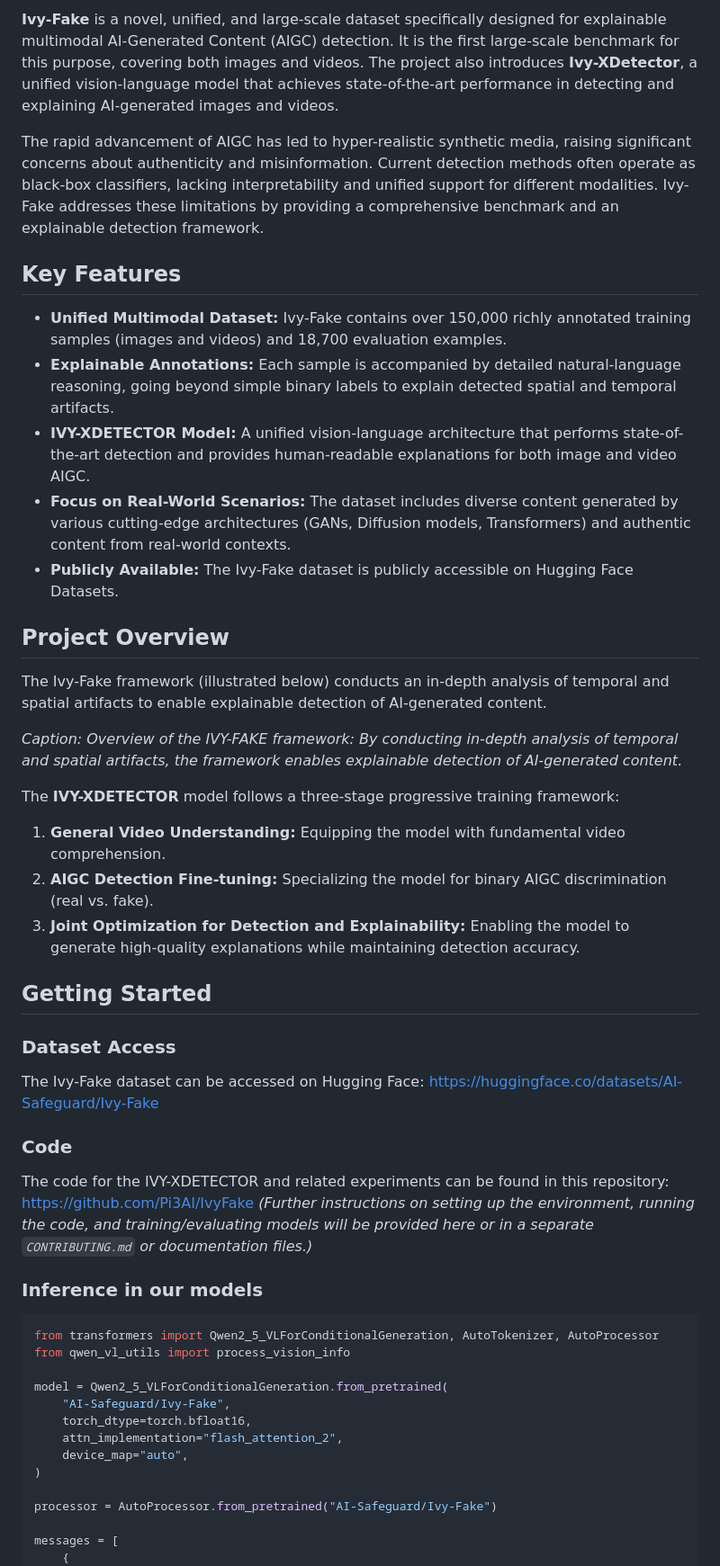
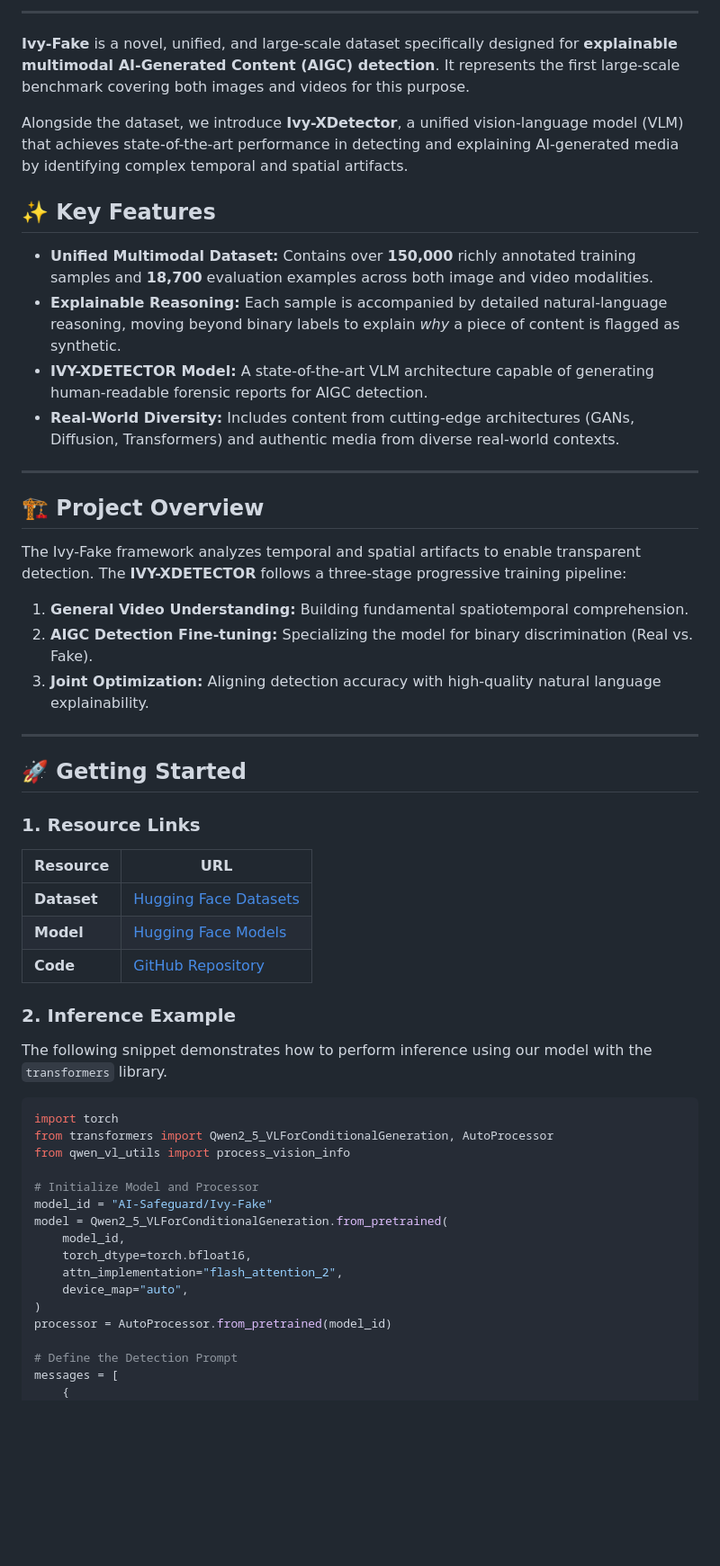
Before and after one commit to Pi3AI/IvyFake, a Markdown page: README.md, the part around one of its changes. Shown at 90% size. GitHub-like rendering; blank space fills up the shorter version.

Commit message:
update models url and inference

````diff
--- a/README.md
+++ b/README.md
@@ -9,52 +10,58 @@
 
-**Ivy-Fake** is a novel, unified, and large-scale dataset specifically designed for explainable multimodal AI-Generated Content (AIGC) detection. It is the first large-scale benchmark for this purpose, covering both images and videos. The project also introduces **Ivy-XDetector**, a unified vision-language model that achieves state-of-the-art performance in detecting and explaining AI-generated images and videos.
+---
 
-The rapid advancement of AIGC has led to hyper-realistic synthetic media, raising significant concerns about authenticity and misinformation. Current detection methods often operate as black-box classifiers, lacking interpretability and unified support for different modalities. Ivy-Fake addresses these limitations by providing a comprehensive benchmark and an explainable detection framework.
+**Ivy-Fake** is a novel, unified, and large-scale dataset specifically designed for **explainable multimodal AI-Generated Content (AIGC) detection**. It represents the first large-scale benchmark covering both images and videos for this purpose.
 
-## Key Features
+Alongside the dataset, we introduce **Ivy-XDetector**, a unified vision-language model (VLM) that achieves state-of-the-art performance in detecting and explaining AI-generated media by identifying complex temporal and spatial artifacts.
 
-* **Unified Multimodal Dataset:** Ivy-Fake contains over 150,000 richly annotated training samples (images and videos) and 18,700 evaluation examples.
-* **Explainable Annotations:** Each sample is accompanied by detailed natural-language reasoning, going beyond simple binary labels to explain detected spatial and temporal artifacts.
-* **IVY-XDETECTOR Model:** A unified vision-language architecture that performs state-of-the-art detection and provides human-readable explanations for both image and video AIGC.
-* **Focus on Real-World Scenarios:** The dataset includes diverse content generated by various cutting-edge architectures (GANs, Diffusion models, Transformers) and authentic content from real-world contexts.
-* **Publicly Available:** The Ivy-Fake dataset is publicly accessible on Hugging Face Datasets.
+## ✨ Key Features
 
-## Project Overview
+* **Unified Multimodal Dataset:** Contains over **150,000** richly annotated training samples and **18,700** evaluation examples across both image and video modalities.
+* **Explainable Reasoning:** Each sample is accompanied by detailed natural-language reasoning, moving beyond binary labels to explain *why* a piece of content is flagged as synthetic.
+* **IVY-XDETECTOR Model:** A state-of-the-art VLM architecture capable of generating human-readable forensic reports for AIGC detection.
+* **Real-World Diversity:** Includes content from cutting-edge architectures (GANs, Diffusion, Transformers) and authentic media from diverse real-world contexts.
 
-The Ivy-Fake framework (illustrated below) conducts an in-depth analysis of temporal and spatial artifacts to enable explainable detection of AI-generated content.
+---
 
-*Caption: Overview of the IVY-FAKE framework: By conducting in-depth analysis of temporal and spatial artifacts, the framework enables explainable detection of AI-generated content.*
+## 🏗️ Project Overview
 
-The **IVY-XDETECTOR** model follows a three-stage progressive training framework:
-1.  **General Video Understanding:** Equipping the model with fundamental video comprehension.
-2.  **AIGC Detection Fine-tuning:** Specializing the model for binary AIGC discrimination (real vs. fake).
-3.  **Joint Optimization for Detection and Explainability:** Enabling the model to generate high-quality explanations while maintaining detection accuracy.
+The Ivy-Fake framework analyzes temporal and spatial artifacts to enable transparent detection. The **IVY-XDETECTOR** follows a three-stage progressive training pipeline:
 
-## Getting Started
+1. **General Video Understanding:** Building fundamental spatiotemporal comprehension.
+2. **AIGC Detection Fine-tuning:** Specializing the model for binary discrimination (Real vs. Fake).
+3. **Joint Optimization:** Aligning detection accuracy with high-quality natural language explainability.
+---
 
-### Dataset Access
-The Ivy-Fake dataset can be accessed on Hugging Face:
-[https://huggingface.co/datasets/AI-Safeguard/Ivy-Fake](https://huggingface.co/datasets/AI-Safeguard/Ivy-Fake)
+## 🚀 Getting Started
 
-### Code
-The code for the IVY-XDETECTOR and related experiments can be found in this repository:
-[https://github.com/Pi3AI/IvyFake](https://github.com/Pi3AI/IvyFake) *(Further instructions on setting up the environment, running the code, and training/evaluating models will be provided here or in a separate `CONTRIBUTING.md` or documentation files.)*
+### 1. Resource Links
 
-### Inference in our models
+| Resource | URL |
+| --- | --- |
+| **Dataset** | [Hugging Face Datasets](https://huggingface.co/datasets/AI-Safeguard/Ivy-Fake) |
+| **Model** | [Hugging Face Models](https://huggingface.co/AI-Safeguard/Ivy-Fake) |
+| **Code** | [GitHub Repository](https://github.com/Pi3AI/Ivy-Fake) |
+
+### 2. Inference Example
+
+The following snippet demonstrates how to perform inference using our model with the `transformers` library.
 
 ```python
-from transformers import Qwen2_5_VLForConditionalGeneration, AutoTokenizer, AutoProcessor
+import torch
+from transformers import Qwen2_5_VLForConditionalGeneration, AutoProcessor
 from qwen_vl_utils import process_vision_info
 
+# Initialize Model and Processor
+model_id = "AI-Safeguard/Ivy-Fake"
 model = Qwen2_5_VLForConditionalGeneration.from_pretrained(
-    "AI-Safeguard/Ivy-Fake",
+    model_id,
     torch_dtype=torch.bfloat16,
     attn_implementation="flash_attention_2",
     device_map="auto",
 )
+processor = AutoProcessor.from_pretrained(model_id)
 
-processor = AutoProcessor.from_pretrained("AI-Safeguard/Ivy-Fake")
-
+# Define the Detection Prompt
 messages = [
     {
         "role": "system",
````
Also changed, not shown: other parts of README.md (+28 -23 lines).
